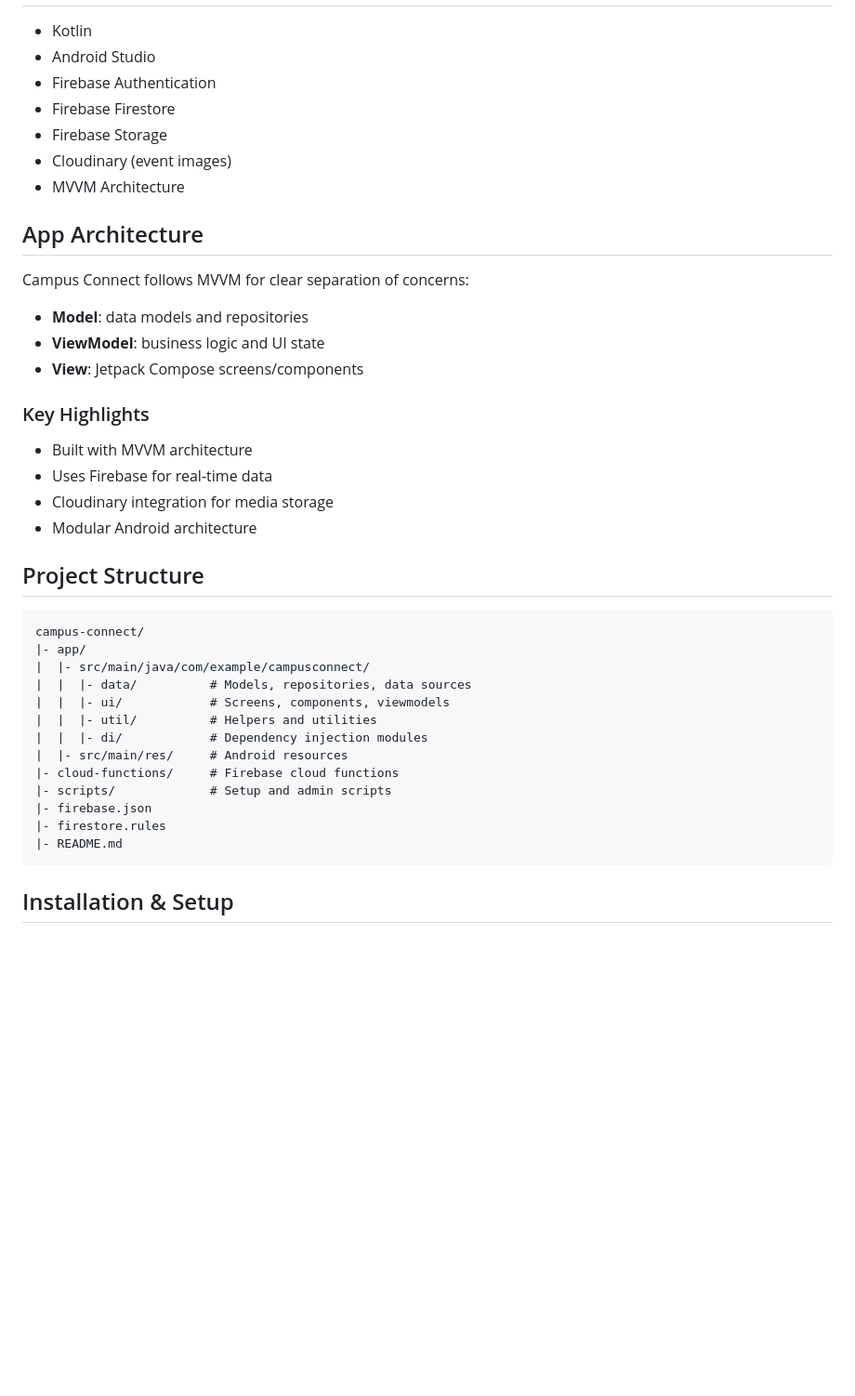
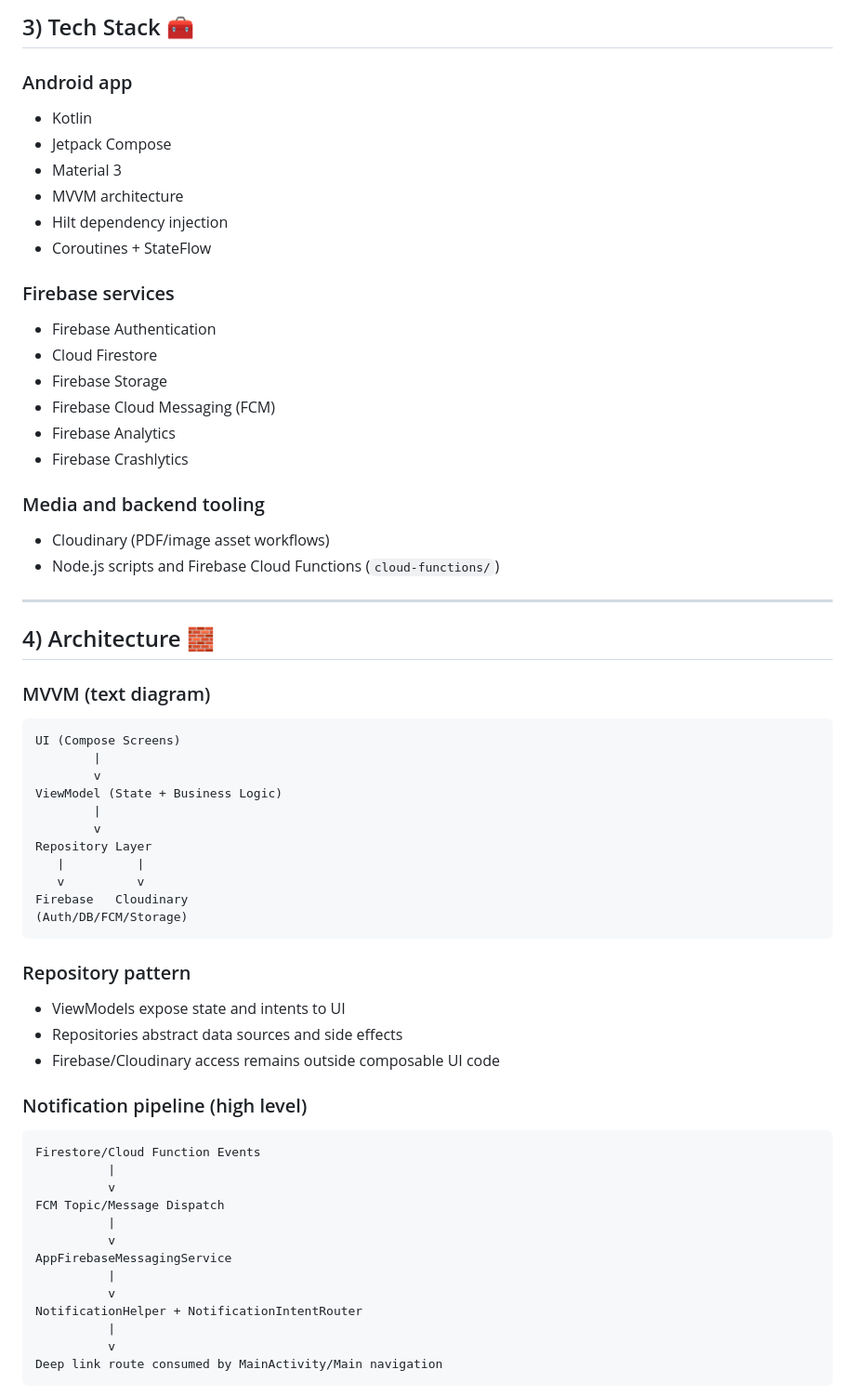
Before and after one commit to Hammadtanveer/campus-connect, a Markdown page: README.md, the part around one of its changes. Shown at 93% size. Rendered like a GitHub page; blank space fills up the shorter version.

````diff
--- a/README.md
+++ b/README.md
@@ -18,38 +76,65 @@ Campus Connect is an Android application built with Kotlin and Firebase to impro
+## 3) Tech Stack 🧰
+
+### Android app
 - Kotlin
-- Android Studio
+- Jetpack Compose
+- Material 3
+- MVVM architecture
+- Hilt dependency injection
+- Coroutines + StateFlow
+
+### Firebase services
 - Firebase Authentication
-- Firebase Firestore
+- Cloud Firestore
 - Firebase Storage
-- Cloudinary (event images)
-- MVVM Architecture
+- Firebase Cloud Messaging (FCM)
+- Firebase Analytics
+- Firebase Crashlytics
 
-## App Architecture
-Campus Connect follows MVVM for clear separation of concerns:
-- **Model**: data models and repositories
-- **ViewModel**: business logic and UI state
-- **View**: Jetpack Compose screens/components
+### Media and backend tooling
+- Cloudinary (PDF/image asset workflows)
+- Node.js scripts and Firebase Cloud Functions (`cloud-functions/`)
 
-### Key Highlights
-- Built with MVVM architecture
-- Uses Firebase for real-time data
-- Cloudinary integration for media storage
-- Modular Android architecture
+---
 
-## Project Structure
+## 4) Architecture 🧱
+
+### MVVM (text diagram)
+
 ```text
-campus-connect/
-|- app/
-|  |- src/main/java/com/example/campusconnect/
-|  |  |- data/          # Models, repositories, data sources
-|  |  |- ui/            # Screens, components, viewmodels
-|  |  |- util/          # Helpers and utilities
-|  |  |- di/            # Dependency injection modules
-|  |- src/main/res/     # Android resources
-|- cloud-functions/     # Firebase cloud functions
-|- scripts/             # Setup and admin scripts
-|- firebase.json
-|- firestore.rules
-|- README.md
+UI (Compose Screens)
+        |
+        v
+ViewModel (State + Business Logic)
+        |
+        v
+Repository Layer
+   |          |
+   v          v
+Firebase   Cloudinary
+(Auth/DB/FCM/Storage)
 ```
 
-## Installation & Setup
+### Repository pattern
+- ViewModels expose state and intents to UI
+- Repositories abstract data sources and side effects
+- Firebase/Cloudinary access remains outside composable UI code
+
+### Notification pipeline (high level)
+
+```text
+Firestore/Cloud Function Events
+          |
+          v
+FCM Topic/Message Dispatch
+          |
+          v
+AppFirebaseMessagingService
+          |
+          v
+NotificationHelper + NotificationIntentRouter
+          |
+          v
+Deep link route consumed by MainActivity/Main navigation
+```
+
````
Also changed, not shown: other parts of README.md (+212 -58 lines).
